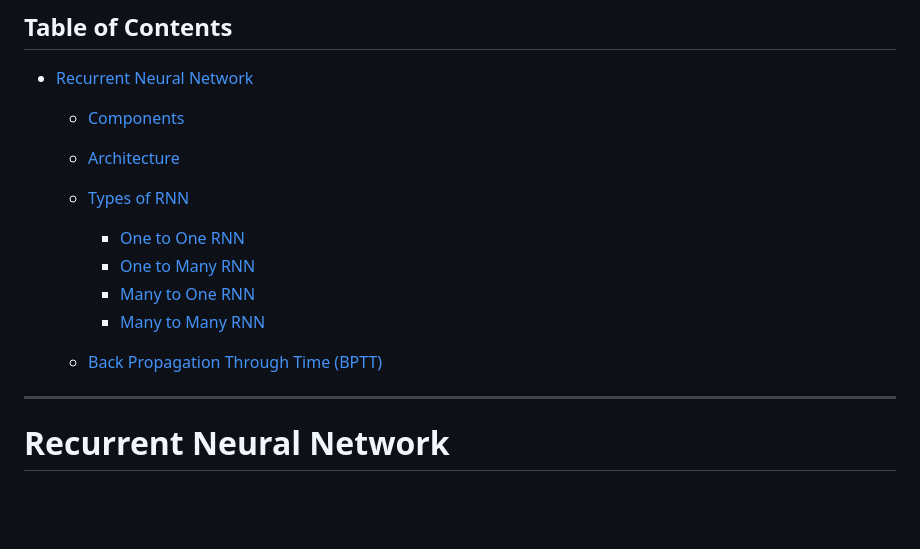
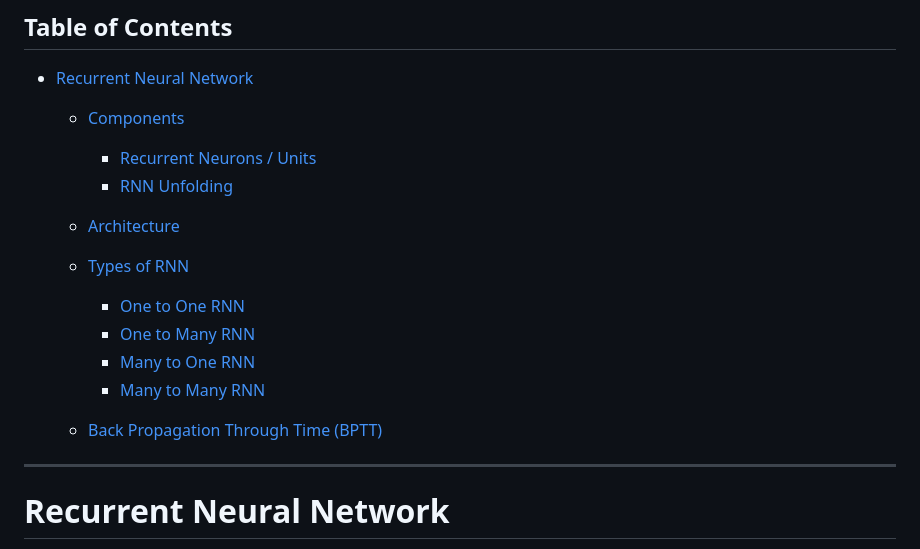
Before and after one commit to SURIYALAKSHMI29/notes-python-ml, a Markdown page: ml_concepts/recurrent_nn.md, the part around the change. Rendered like a GitHub page; blank space fills up the shorter version.

```diff
--- a/ml_concepts/recurrent_nn.md
+++ b/ml_concepts/recurrent_nn.md
@@ -5,6 +5,9 @@
 * [Recurrent Neural Network](#recurrent-neural-network)
 
   * [Components](#components)
+
+    * [Recurrent Neurons / Units](#recurrent-neurons--units)
+    * [RNN Unfolding](#rnn-unfolding)
   * [Architecture](#architecture)
   * [Types of RNN](#types-of-rnn)
 
@@ -15,6 +18,7 @@
   * [Back Propagation Through Time (BPTT)](#back-propagation-through-time-bptt)
 
 ---
+
 
 # **Recurrent Neural Network**
 
```
